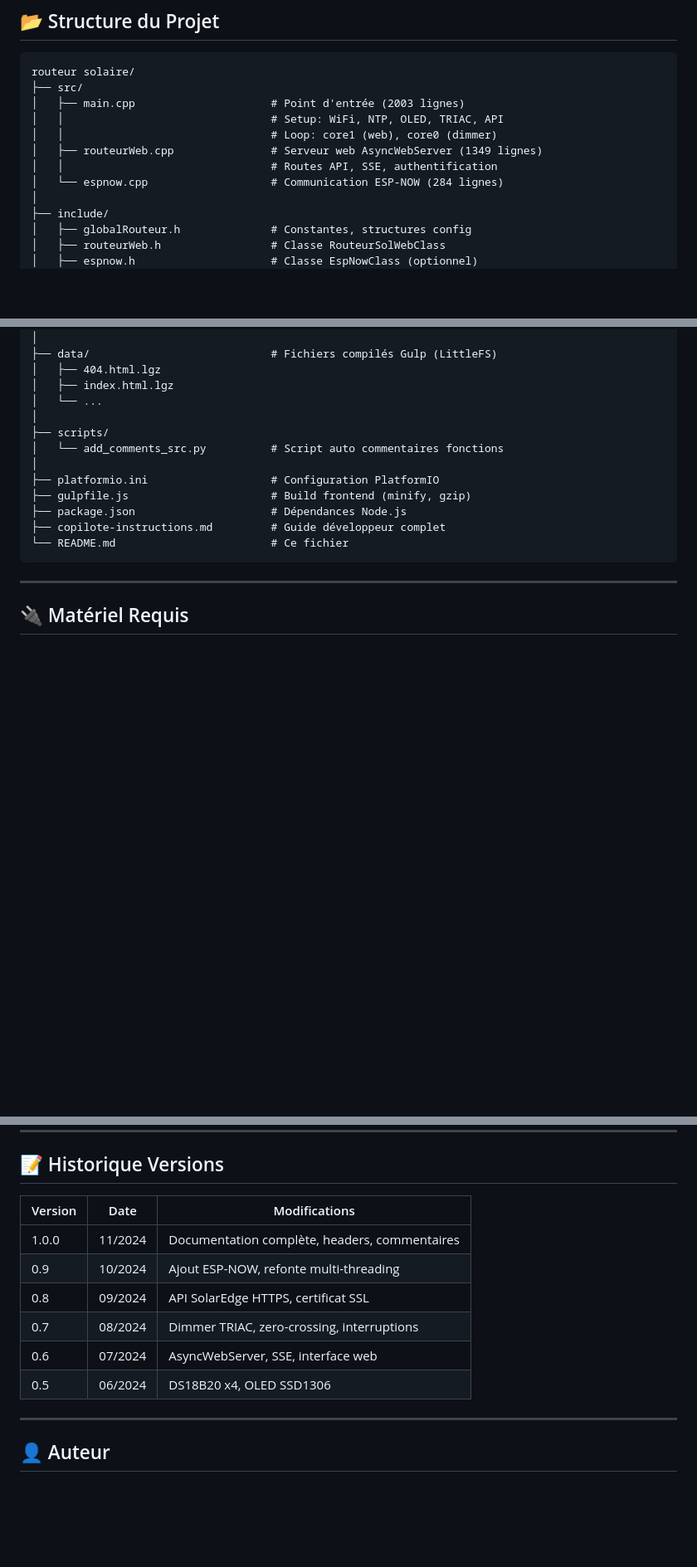
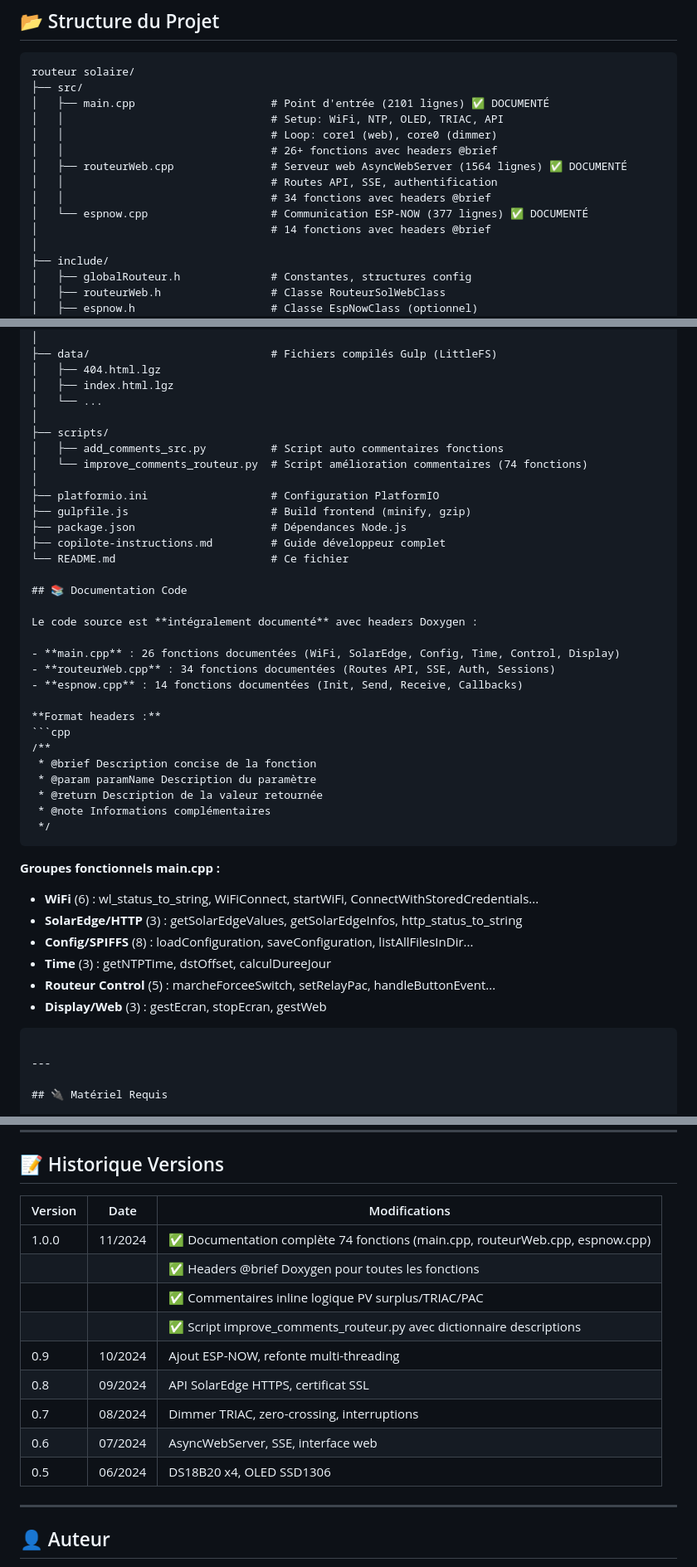
Before and after one commit to LudovicSorriaux/monRouteurSolaire, a Markdown page: README.md, 3 parts joined by grey strips. Shown: that part at 83% size. GitHub-like rendering; blank space fills up the shorter version.

Commit message:
📚 Update README - Documentation code section
- Added documentation status badges (✅ DOCUMENTÉ) for all source files
- Updated line counts (main.cpp 2101, routeurWeb.cpp 1564, espnow.cpp 377)
- New section 'Documentation Code' with Doxygen format example
- Functional groups breakdown (WiFi, SolarEdge, Config, Time, Control, Display)
- Added improve_comments_routeur.py script reference
- Enhanced version history with documentation milestones (74 functions documented)
- Mentioned inline comments for PV surplus/TRIAC/PAC logic

````diff
--- a/README.md
+++ b/README.md
@@ -98,12 +98,15 @@ Routeur solaire intelligent ESP32 pour optimisation autoconsommation photovolta
 ```
 routeur solaire/
 ├── src/
-│   ├── main.cpp                     # Point d'entrée (2003 lignes)
+│   ├── main.cpp                     # Point d'entrée (2101 lignes) ✅ DOCUMENTÉ
 │   │                                # Setup: WiFi, NTP, OLED, TRIAC, API
 │   │                                # Loop: core1 (web), core0 (dimmer)
-│   ├── routeurWeb.cpp               # Serveur web AsyncWebServer (1349 lignes)
+│   │                                # 26+ fonctions avec headers @brief
+│   ├── routeurWeb.cpp               # Serveur web AsyncWebServer (1564 lignes) ✅ DOCUMENTÉ
 │   │                                # Routes API, SSE, authentification
-│   └── espnow.cpp                   # Communication ESP-NOW (284 lignes)
+│   │                                # 34 fonctions avec headers @brief
+│   └── espnow.cpp                   # Communication ESP-NOW (377 lignes) ✅ DOCUMENTÉ
+│                                    # 14 fonctions avec headers @brief
 │
 ├── include/
 │   ├── globalRouteur.h              # Constantes, structures config
@@ -123,13 +126,40 @@ routeur solaire/
 │   └── ...
 │
 ├── scripts/
-│   └── add_comments_src.py          # Script auto commentaires fonctions
+│   ├── add_comments_src.py          # Script auto commentaires fonctions
+│   └── improve_comments_routeur.py  # Script amélioration commentaires (74 fonctions)
 │
 ├── platformio.ini                   # Configuration PlatformIO
 ├── gulpfile.js                      # Build frontend (minify, gzip)
 ├── package.json                     # Dépendances Node.js
 ├── copilote-instructions.md         # Guide développeur complet
 └── README.md                        # Ce fichier
+
+## 📚 Documentation Code
+
+Le code source est **intégralement documenté** avec headers Doxygen :
+
+- **main.cpp** : 26 fonctions documentées (WiFi, SolarEdge, Config, Time, Control, Display)
+- **routeurWeb.cpp** : 34 fonctions documentées (Routes API, SSE, Auth, Sessions)
+- **espnow.cpp** : 14 fonctions documentées (Init, Send, Receive, Callbacks)
+
+**Format headers :**
+```cpp
+/**
+ * @brief Description concise de la fonction
+ * @param paramName Description du paramètre
+ * @return Description de la valeur retournée
+ * @note Informations complémentaires
+ */
+```
+
+**Groupes fonctionnels main.cpp :**
+- **WiFi** (6) : wl_status_to_string, WiFiConnect, startWiFi, ConnectWithStoredCredentials...
+- **SolarEdge/HTTP** (3) : getSolarEdgeValues, getSolarEdgeInfos, http_status_to_string
+- **Config/SPIFFS** (8) : loadConfiguration, saveConfiguration, listAllFilesInDir...
+- **Time** (3) : getNTPTime, dstOffset, calculDureeJour
+- **Routeur Control** (5) : marcheForceeSwitch, setRelayPac, handleButtonEvent...
+- **Display/Web** (3) : gestEcran, stopEcran, gestWeb
 ```
 
 ---
@@ -602,14 +632,17 @@ AceButton @ ^1.10.1               # Gestion boutons
 
 ## 📝 Historique Versions
 
-| Version | Date    | Modifications                                |
-|---------|---------|----------------------------------------------|
-| 1.0.0   | 11/2024 | Documentation complète, headers, commentaires|
-| 0.9     | 10/2024 | Ajout ESP-NOW, refonte multi-threading       |
-| 0.8     | 09/2024 | API SolarEdge HTTPS, certificat SSL          |
-| 0.7     | 08/2024 | Dimmer TRIAC, zero-crossing, interruptions   |
-| 0.6     | 07/2024 | AsyncWebServer, SSE, interface web           |
-| 0.5     | 06/2024 | DS18B20 x4, OLED SSD1306                     |
+| Version | Date    | Modifications                                                                     |
+|---------|---------|-----------------------------------------------------------------------------------|
+| 1.0.0   | 11/2024 | ✅ Documentation complète 74 fonctions (main.cpp, routeurWeb.cpp, espnow.cpp)   |
+|         |         | ✅ Headers @brief Doxygen pour toutes les fonctions                             |
+|         |         | ✅ Commentaires inline logique PV surplus/TRIAC/PAC                             |
+|         |         | ✅ Script improve_comments_routeur.py avec dictionnaire descriptions            |
+| 0.9     | 10/2024 | Ajout ESP-NOW, refonte multi-threading                                           |
+| 0.8     | 09/2024 | API SolarEdge HTTPS, certificat SSL                                              |
+| 0.7     | 08/2024 | Dimmer TRIAC, zero-crossing, interruptions                                       |
+| 0.6     | 07/2024 | AsyncWebServer, SSE, interface web                                               |
+| 0.5     | 06/2024 | DS18B20 x4, OLED SSD1306                                                         |
 
 ---
 
````
